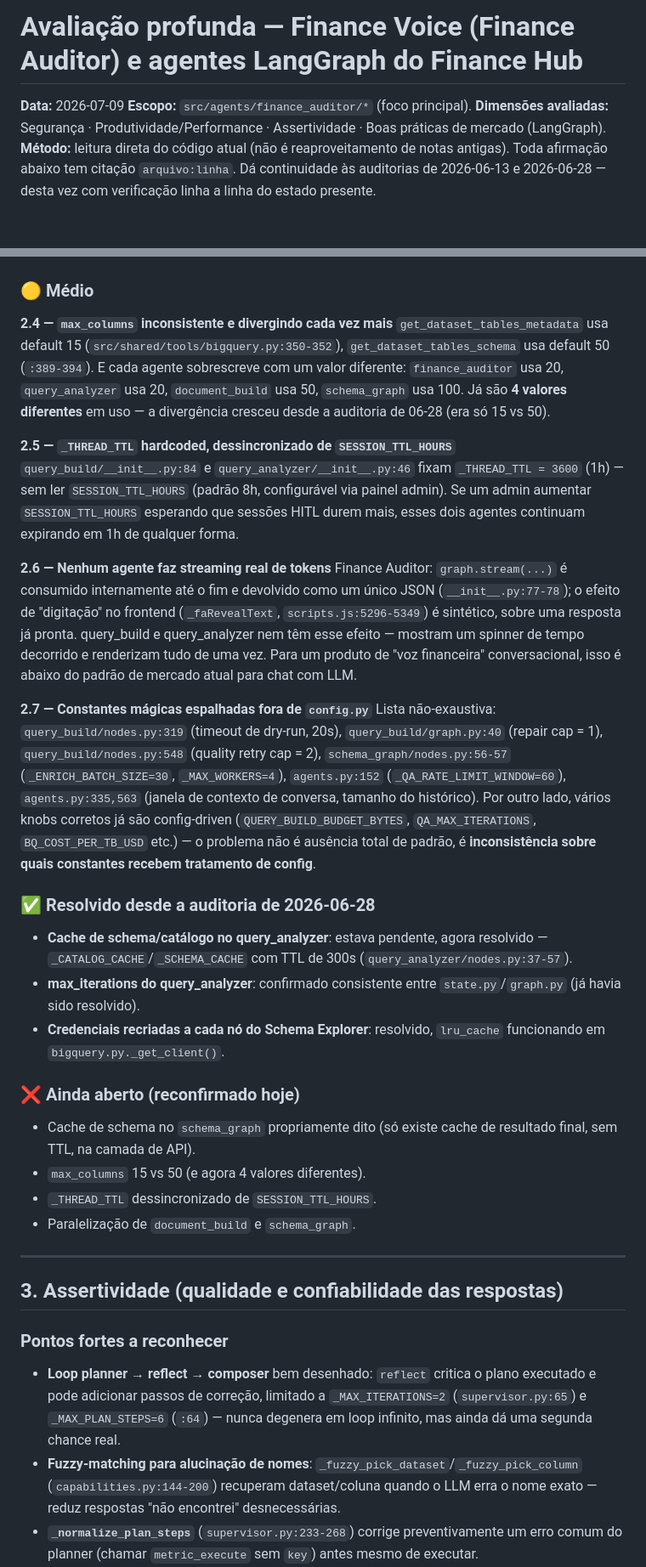
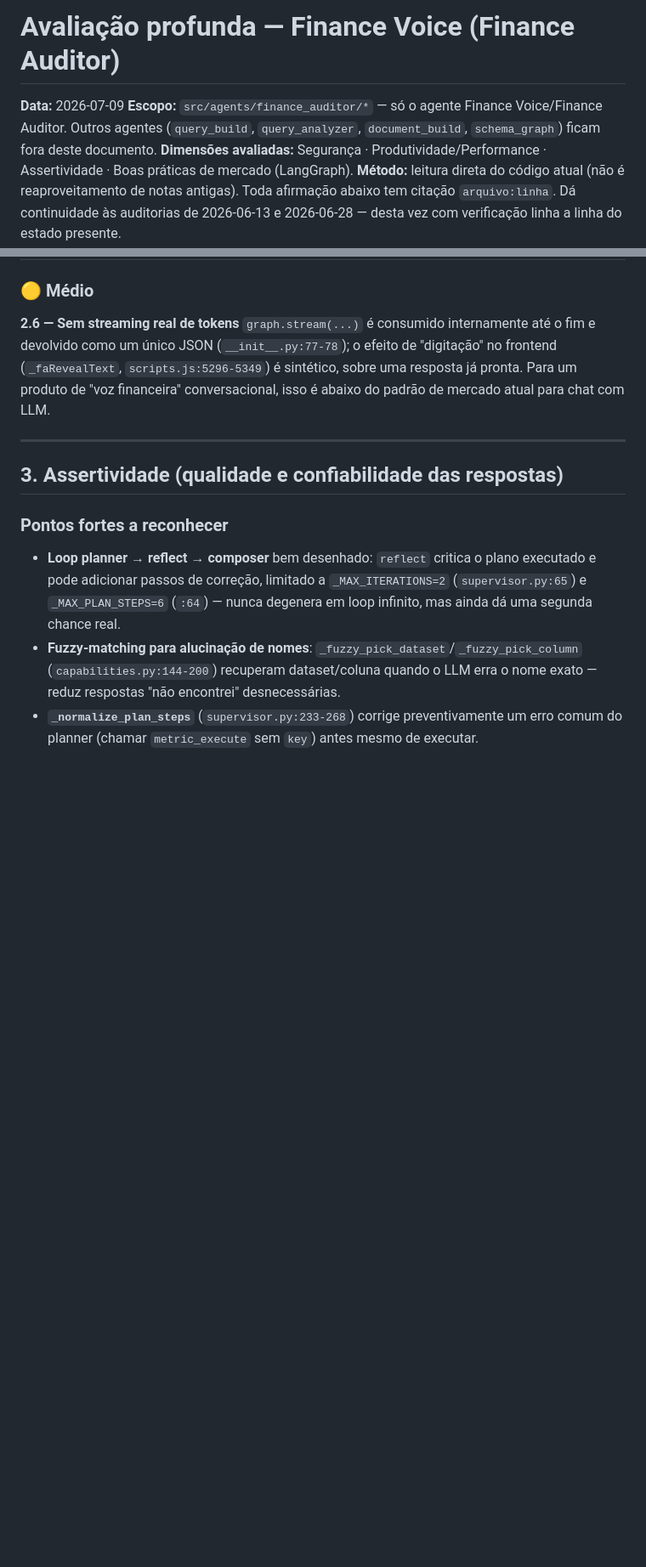
Before and after one commit to silviosalviati/finance-hub, a Markdown page: docs/avaliacoes/finance-voice.md, 2 parts joined by grey strips. Shown at 85% size. Drawn GitHub-style; blank space fills up the shorter version.

```diff
--- a/docs/avaliacoes/finance-voice.md
+++ b/docs/avaliacoes/finance-voice.md
@@ -1,7 +1,7 @@
-# Avaliação profunda — Finance Voice (Finance Auditor) e agentes LangGraph do Finance Hub
+# Avaliação profunda — Finance Voice (Finance Auditor)
 
 **Data:** 2026-07-09
-**Escopo:** `src/agents/finance_auditor/*` (foco principal).
+**Escopo:** `src/agents/finance_auditor/*` — só o agente Finance Voice/Finance Auditor. Outros agentes (`query_build`, `query_analyzer`, `document_build`, `schema_graph`) ficam fora deste documento.
 **Dimensões avaliadas:** Segurança · Produtividade/Performance · Assertividade · Boas práticas de mercado (LangGraph).
 **Método:** leitura direta do código atual (não é reaproveitamento de notas antigas). Toda afirmação abaixo tem citação `arquivo:linha`. Dá continuidade às auditorias de 2026-06-13 e 2026-06-28 — desta vez com verificação linha a linha do estado presente.
 
@@ -68,27 +57,7 @@ Nenhum achado em aberto nesta rodada — todos implementados, ver Changelog no t
 ### 🟡 Médio
 
-**2.4 — `max_columns` inconsistente e divergindo cada vez mais**
-`get_dataset_tables_metadata` usa default 15 (`src/shared/tools/bigquery.py:350-352`), `get_dataset_tables_schema` usa default 50 (`:389-394`). E cada agente sobrescreve com um valor diferente: `finance_auditor` usa 20, `query_analyzer` usa 20, `document_build` usa 50, `schema_graph` usa 100. Já são **4 valores diferentes** em uso — a divergência cresceu desde a auditoria de 06-28 (era só 15 vs 50).
-
-**2.5 — `_THREAD_TTL` hardcoded, dessincronizado de `SESSION_TTL_HOURS`**
-`query_build/__init__.py:84` e `query_analyzer/__init__.py:46` fixam `_THREAD_TTL = 3600` (1h) — sem ler `SESSION_TTL_HOURS` (padrão 8h, configurável via painel admin). Se um admin aumentar `SESSION_TTL_HOURS` esperando que sessões HITL durem mais, esses dois agentes continuam expirando em 1h de qualquer forma.
-
-**2.6 — Nenhum agente faz streaming real de tokens**
-Finance Auditor: `graph.stream(...)` é consumido internamente até o fim e devolvido como um único JSON (`__init__.py:77-78`); o efeito de "digitação" no frontend (`_faRevealText`, `scripts.js:5296-5349`) é sintético, sobre uma resposta já pronta. query_build e query_analyzer nem têm esse efeito — mostram um spinner de tempo decorrido e renderizam tudo de uma vez. Para um produto de "voz financeira" conversacional, isso é abaixo do padrão de mercado atual para chat com LLM.
-
-**2.7 — Constantes mágicas espalhadas fora de `config.py`**
-Lista não-exaustiva: `query_build/nodes.py:319` (timeout de dry-run, 20s), `query_build/graph.py:40` (repair cap = 1), `query_build/nodes.py:548` (quality retry cap = 2), `schema_graph/nodes.py:56-57` (`_ENRICH_BATCH_SIZE=30`, `_MAX_WORKERS=4`), `agents.py:152` (`_QA_RATE_LIMIT_WINDOW=60`), `agents.py:335,563` (janela de contexto de conversa, tamanho do histórico). Por outro lado, vários knobs corretos já são config-driven (`QUERY_BUILD_BUDGET_BYTES`, `QA_MAX_ITERATIONS`, `BQ_COST_PER_TB_USD` etc.) — o problema não é ausência total de padrão, é **inconsistência sobre quais constantes recebem tratamento de config**.
-
-### ✅ Resolvido desde a auditoria de 2026-06-28
-- **Cache de schema/catálogo no query_analyzer**: estava pendente, agora resolvido — `_CATALOG_CACHE`/`_SCHEMA_CACHE` com TTL de 300s (`query_analyzer/nodes.py:37-57`).
-- **max_iterations do query_analyzer**: confirmado consistente entre `state.py`/`graph.py` (já havia sido resolvido).
-- **Credenciais recriadas a cada nó do Schema Explorer**: resolvido, `lru_cache` funcionando em `bigquery.py._get_client()`.
-
-### ❌ Ainda aberto (reconfirmado hoje)
-- Cache de schema no `schema_graph` propriamente dito (só existe cache de resultado final, sem TTL, na camada de API).
-- `max_columns` 15 vs 50 (e agora 4 valores diferentes).
-- `_THREAD_TTL` dessincronizado de `SESSION_TTL_HOURS`.
-- Paralelização de `document_build` e `schema_graph`.
+**2.6 — Sem streaming real de tokens**
+`graph.stream(...)` é consumido internamente até o fim e devolvido como um único JSON (`__init__.py:77-78`); o efeito de "digitação" no frontend (`_faRevealText`, `scripts.js:5296-5349`) é sintético, sobre uma resposta já pronta. Para um produto de "voz financeira" conversacional, isso é abaixo do padrão de mercado atual para chat com LLM.
 
 ---
 
```
Also changed, not shown: other parts of docs/avaliacoes/finance-voice.md (+12 -29 lines).
